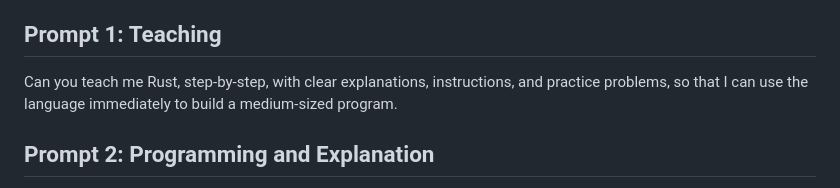
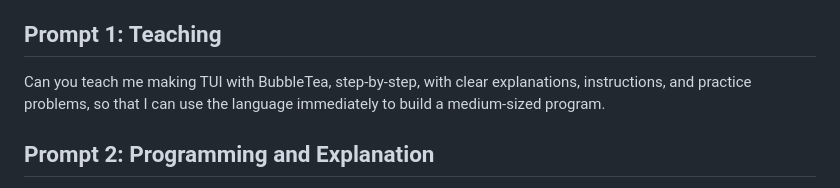
Before and after one commit to lavantien/llm_tournament, a Markdown page: prompt-booting.md, the part around the change. Drawn GitHub-style.

```diff
--- a/prompt-booting.md
+++ b/prompt-booting.md
@@ -6,7 +6,7 @@
 
 ## **Prompt 1**: Teaching
 
-Can you teach me Rust, step-by-step, with clear explanations, instructions, and practice problems, so that I can use the language immediately to build a medium-sized program.
+Can you teach me making TUI with BubbleTea, step-by-step, with clear explanations, instructions, and practice problems, so that I can use the language immediately to build a medium-sized program.
 
 ## **Prompt 2**: Programming and Explanation
 
```
